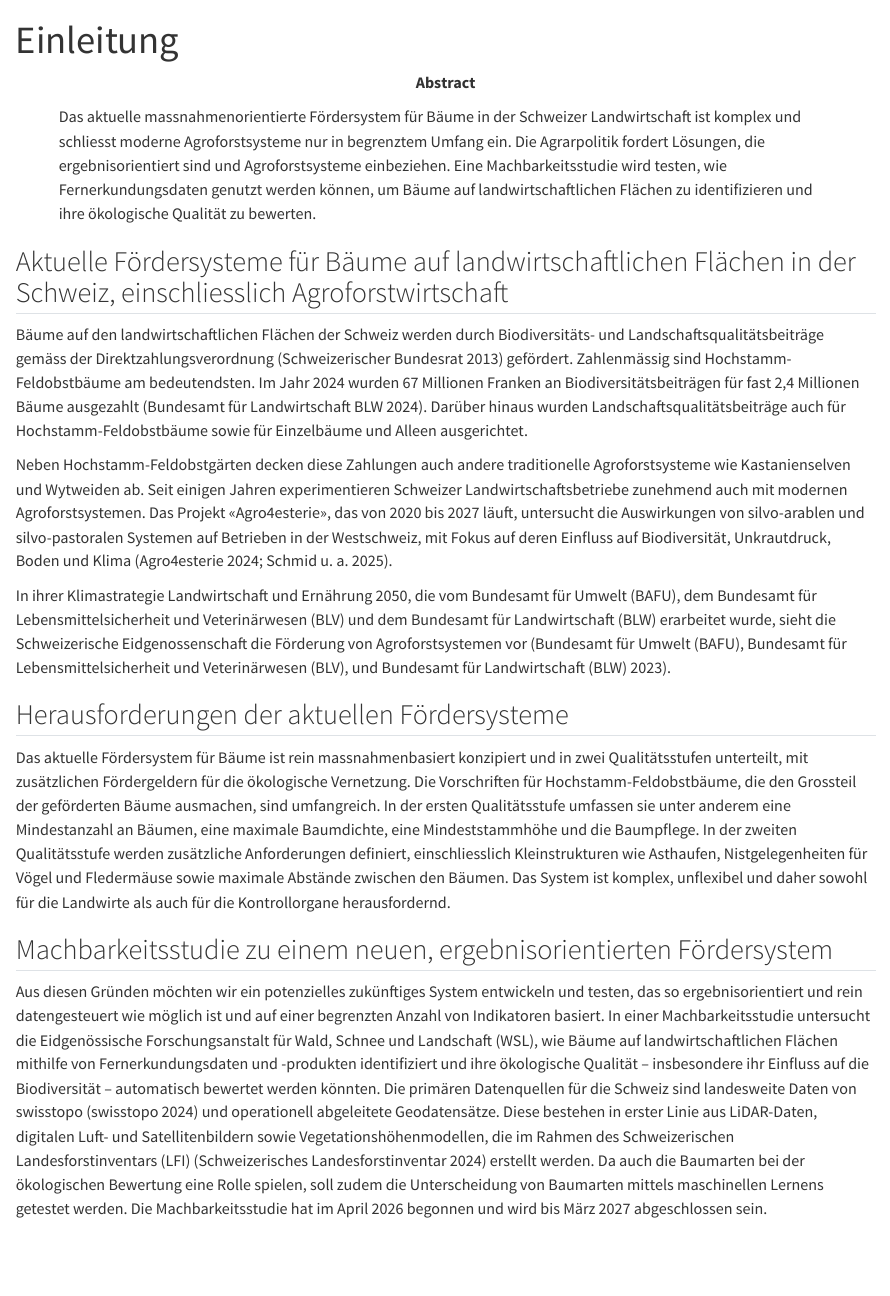
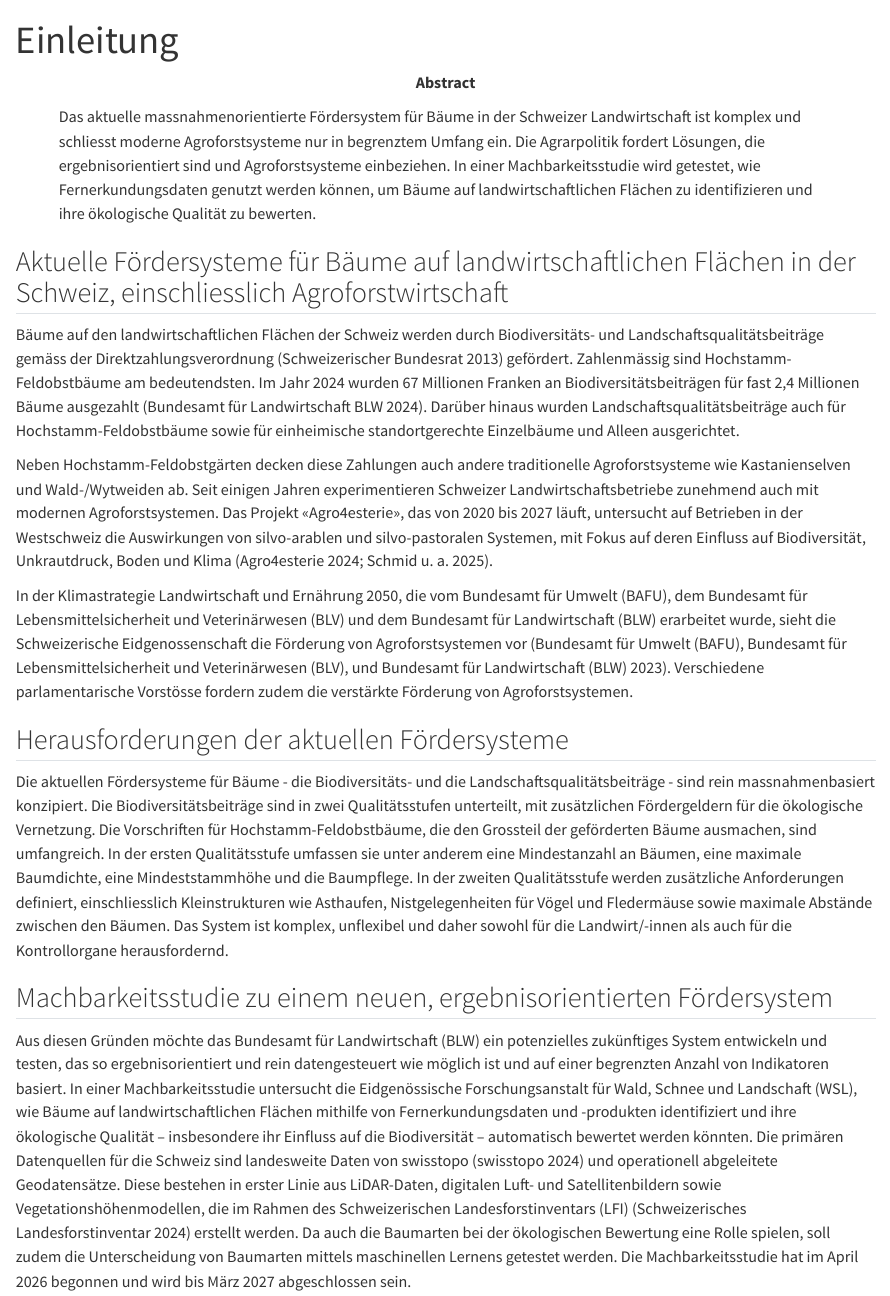
Before and after one commit to blw-ofag-ufag/boschettissimo, a Quarto document (docs/intro.qmd): the page in a window 1100 px wide, from its top. Rendered offline with R 4.5, knitr and Pandoc in place of Quarto, with nearby package versions.

Commit message:
Update intro.qmd

```diff
--- a/docs/intro.qmd
+++ b/docs/intro.qmd
@@ -5,7 +5,7 @@ bibliography: references.bib
 abstract: |
     Das aktuelle massnahmenorientierte Fördersystem für Bäume in der Schweizer Landwirtschaft ist komplex und schliesst moderne Agroforstsysteme nur in begrenztem Umfang ein.
     Die Agrarpolitik fordert Lösungen, die ergebnisorientiert sind und Agroforstsysteme einbeziehen.
-    Eine Machbarkeitsstudie wird testen, wie Fernerkundungsdaten genutzt werden können, um Bäume auf landwirtschaftlichen Flächen zu identifizieren und ihre ökologische Qualität zu bewerten.
+    In einer Machbarkeitsstudie wird getestet, wie Fernerkundungsdaten genutzt werden können, um Bäume auf landwirtschaftlichen Flächen zu identifizieren und ihre ökologische Qualität zu bewerten.
 ---
 
 ## Aktuelle Fördersysteme für Bäume auf landwirtschaftlichen Flächen in der Schweiz, einschliesslich Agroforstwirtschaft
@@ -13,18 +13,18 @@ abstract: |
 Bäume auf den landwirtschaftlichen Flächen der Schweiz werden durch Biodiversitäts- und Landschaftsqualitätsbeiträge gemäss der Direktzahlungsverordnung [@dzv] gefördert.
 Zahlenmässig sind Hochstamm-Feldobstbäume am bedeutendsten.
 Im Jahr 2024 wurden 67 Millionen Franken an Biodiversitätsbeiträgen für fast 2,4 Millionen Bäume ausgezahlt [@agrarbericht].
-Darüber hinaus wurden Landschaftsqualitätsbeiträge auch für Hochstamm-Feldobstbäume sowie für Einzelbäume und Alleen ausgerichtet.
+Darüber hinaus wurden Landschaftsqualitätsbeiträge auch für Hochstamm-Feldobstbäume sowie für einheimische standortgerechte Einzelbäume und Alleen ausgerichtet.
 
-Neben Hochstamm-Feldobstgärten decken diese Zahlungen auch andere traditionelle Agroforstsysteme wie Kastanienselven und Wytweiden ab.
+Neben Hochstamm-Feldobstgärten decken diese Zahlungen auch andere traditionelle Agroforstsysteme wie Kastanienselven und Wald-/Wytweiden ab.
 Seit einigen Jahren experimentieren Schweizer Landwirtschaftsbetriebe zunehmend auch mit modernen Agroforstsystemen.
-Das Projekt «Agro4esterie», das von 2020 bis 2027 läuft, untersucht die Auswirkungen von silvo-arablen und silvo-pastoralen Systemen auf Betrieben in der Westschweiz, mit Fokus auf deren Einfluss auf Biodiversität, Unkrautdruck, Boden und Klima [@agroforesterie; @schmid2025].
+Das Projekt «Agro4esterie», das von 2020 bis 2027 läuft, untersucht auf Betrieben in der Westschweiz die Auswirkungen von silvo-arablen und silvo-pastoralen Systemen, mit Fokus auf deren Einfluss auf Biodiversität, Unkrautdruck, Boden und Klima [@agroforesterie; @schmid2025].
 
-In ihrer Klimastrategie Landwirtschaft und Ernährung 2050, die vom Bundesamt für Umwelt (BAFU), dem Bundesamt für Lebensmittelsicherheit und Veterinärwesen (BLV) und dem Bundesamt für Landwirtschaft (BLW) erarbeitet wurde, sieht die Schweizerische Eidgenossenschaft die Förderung von Agroforstsystemen vor [@blw2023].
+In der Klimastrategie Landwirtschaft und Ernährung 2050, die vom Bundesamt für Umwelt (BAFU), dem Bundesamt für Lebensmittelsicherheit und Veterinärwesen (BLV) und dem Bundesamt für Landwirtschaft (BLW) erarbeitet wurde, sieht die Schweizerische Eidgenossenschaft die Förderung von Agroforstsystemen vor [@blw2023]. Verschiedene parlamentarische Vorstösse fordern zudem die verstärkte Förderung von Agroforstsystemen.
 
 ## Herausforderungen der aktuellen Fördersysteme
 
-Das aktuelle Fördersystem für Bäume ist rein massnahmenbasiert konzipiert und in zwei Qualitätsstufen unterteilt, mit zusätzlichen Fördergeldern für die ökologische Vernetzung. Die Vorschriften für Hochstamm-Feldobstbäume, die den Grossteil der geförderten Bäume ausmachen, sind umfangreich. In der ersten Qualitätsstufe umfassen sie unter anderem eine Mindestanzahl an Bäumen, eine maximale Baumdichte, eine Mindeststammhöhe und die Baumpflege. In der zweiten Qualitätsstufe werden zusätzliche Anforderungen definiert, einschliesslich Kleinstrukturen wie Asthaufen, Nistgelegenheiten für Vögel und Fledermäuse sowie maximale Abstände zwischen den Bäumen. Das System ist komplex, unflexibel und daher sowohl für die Landwirte als auch für die Kontrollorgane herausfordernd.
+Die aktuellen Fördersysteme für Bäume - die Biodiversitäts- und die Landschaftsqualitätsbeiträge - sind rein massnahmenbasiert konzipiert. Die Biodiversitätsbeiträge sind in zwei Qualitätsstufen unterteilt, mit zusätzlichen Fördergeldern für die ökologische Vernetzung. Die Vorschriften für Hochstamm-Feldobstbäume, die den Grossteil der geförderten Bäume ausmachen, sind umfangreich. In der ersten Qualitätsstufe umfassen sie unter anderem eine Mindestanzahl an Bäumen, eine maximale Baumdichte, eine Mindeststammhöhe und die Baumpflege. In der zweiten Qualitätsstufe werden zusätzliche Anforderungen definiert, einschliesslich Kleinstrukturen wie Asthaufen, Nistgelegenheiten für Vögel und Fledermäuse sowie maximale Abstände zwischen den Bäumen. Das System ist komplex, unflexibel und daher sowohl für die Landwirt/-innen als auch für die Kontrollorgane herausfordernd.
 
 ## Machbarkeitsstudie zu einem neuen, ergebnisorientierten Fördersystem
 
-Aus diesen Gründen möchten wir ein potenzielles zukünftiges System entwickeln und testen, das so ergebnisorientiert und rein datengesteuert wie möglich ist und auf einer begrenzten Anzahl von Indikatoren basiert. In einer Machbarkeitsstudie untersucht die Eidgenössische Forschungsanstalt für Wald, Schnee und Landschaft (WSL), wie Bäume auf landwirtschaftlichen Flächen mithilfe von Fernerkundungsdaten und -produkten identifiziert und ihre ökologische Qualität – insbesondere ihr Einfluss auf die Biodiversität – automatisch bewertet werden könnten. Die primären Datenquellen für die Schweiz sind landesweite Daten von swisstopo [@swisstopo] und operationell abgeleitete Geodatensätze. Diese bestehen in erster Linie aus LiDAR-Daten, digitalen Luft- und Satellitenbildern sowie Vegetationshöhenmodellen, die im Rahmen des Schweizerischen Landesforstinventars (LFI) [@lfi] erstellt werden. Da auch die Baumarten bei der ökologischen Bewertung eine Rolle spielen, soll zudem die Unterscheidung von Baumarten mittels maschinellen Lernens getestet werden. Die Machbarkeitsstudie hat im April 2026 begonnen und wird bis März 2027 abgeschlossen sein.
+Aus diesen Gründen möchte das Bundesamt für Landwirtschaft (BLW) ein potenzielles zukünftiges System entwickeln und testen, das so ergebnisorientiert und rein datengesteuert wie möglich ist und auf einer begrenzten Anzahl von Indikatoren basiert. In einer Machbarkeitsstudie untersucht die Eidgenössische Forschungsanstalt für Wald, Schnee und Landschaft (WSL), wie Bäume auf landwirtschaftlichen Flächen mithilfe von Fernerkundungsdaten und -produkten identifiziert und ihre ökologische Qualität – insbesondere ihr Einfluss auf die Biodiversität – automatisch bewertet werden könnten. Die primären Datenquellen für die Schweiz sind landesweite Daten von swisstopo [@swisstopo] und operationell abgeleitete Geodatensätze. Diese bestehen in erster Linie aus LiDAR-Daten, digitalen Luft- und Satellitenbildern sowie Vegetationshöhenmodellen, die im Rahmen des Schweizerischen Landesforstinventars (LFI) [@lfi] erstellt werden. Da auch die Baumarten bei der ökologischen Bewertung eine Rolle spielen, soll zudem die Unterscheidung von Baumarten mittels maschinellen Lernens getestet werden. Die Machbarkeitsstudie hat im April 2026 begonnen und wird bis März 2027 abgeschlossen sein.
```
